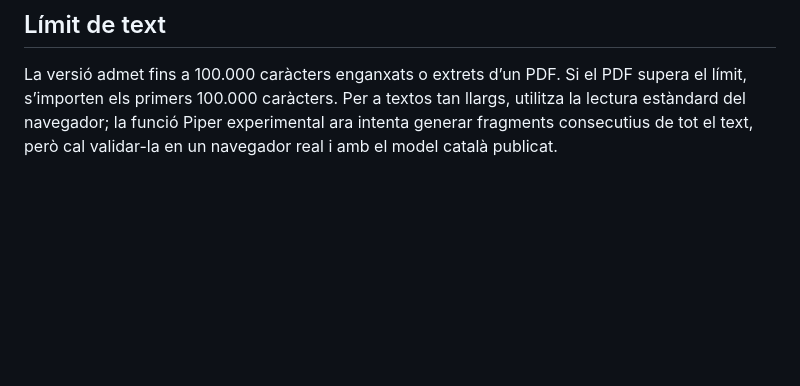
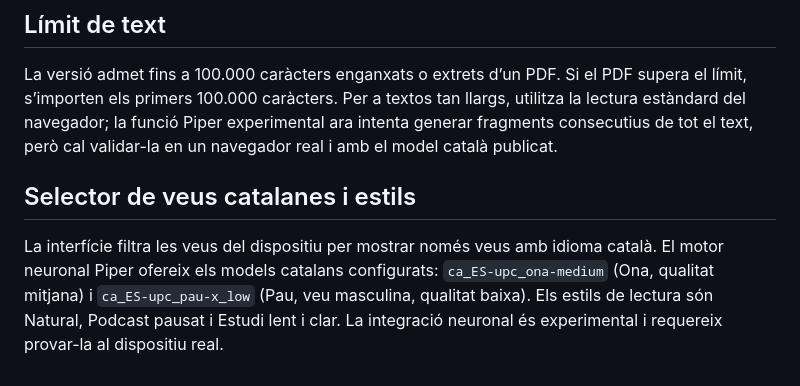
Before and after one commit to albertdot91111-boop/Veu-nostra-, a Markdown page: README.md, the part around the change. Drawn GitHub-style; blank space fills up the shorter version.

Commit message:
Documenta veus catalanes i estils

```diff
--- a/README.md
+++ b/README.md
@@ -40,3 +40,8 @@ La interfície inclou un botó beta que intenta carregar `@mintplex-labs/piper-t
 ## Límit de text
 
 La versió admet fins a 100.000 caràcters enganxats o extrets d’un PDF. Si el PDF supera el límit, s’importen els primers 100.000 caràcters. Per a textos tan llargs, utilitza la lectura estàndard del navegador; la funció Piper experimental ara intenta generar fragments consecutius de tot el text, però cal validar-la en un navegador real i amb el model català publicat.
+
+
+## Selector de veus catalanes i estils
+
+La interfície filtra les veus del dispositiu per mostrar només veus amb idioma català. El motor neuronal Piper ofereix els models catalans configurats: `ca_ES-upc_ona-medium` (Ona, qualitat mitjana) i `ca_ES-upc_pau-x_low` (Pau, veu masculina, qualitat baixa). Els estils de lectura són Natural, Podcast pausat i Estudi lent i clar. La integració neuronal és experimental i requereix provar-la al dispositiu real.
```
